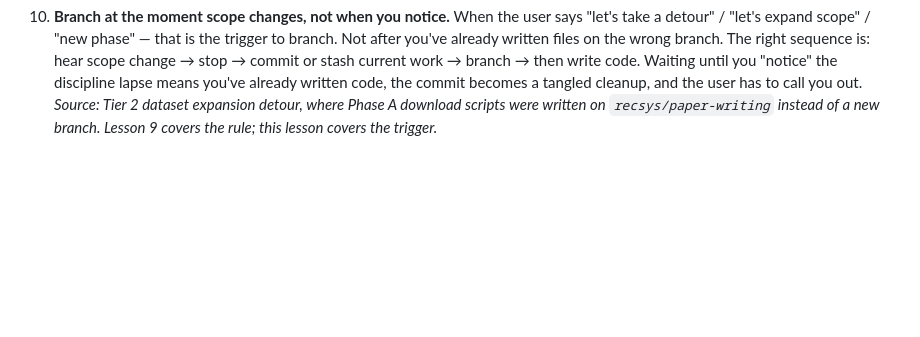
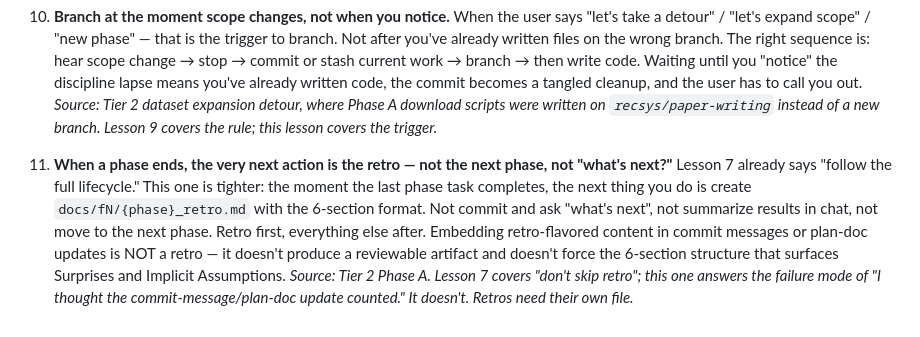
Before and after one commit to kar-ganap/x-algorithm-enhancements, a Markdown page: tasks/lessons.md, the part around the change. Rendered like a GitHub page; blank space fills up the shorter version.

```diff
--- a/tasks/lessons.md
+++ b/tasks/lessons.md
@@ -23,3 +23,5 @@ Self-improvement log. After any correction from the user, record the pattern and
 9. **One phase = one branch. Commit, push, wait for merge.** Each phase (a reasonable chunk of TDD work to completion) gets its own branch off main. At the end of the phase: commit, push, stop. The user creates the PR and merges to main. Only create the next branch off main after the user gives the green light. Do NOT start the next phase on the same branch, do NOT pile multiple phases into one branch, do NOT work without committing. *Source: RecSys Phases 1-3, where 3 phases accumulated uncommitted on the wrong branch (`paper/f2-preprint`). Cost: messy stash/checkout, conflict resolution on files that don't belong on the branch.*
 
 10. **Branch at the moment scope changes, not when you notice.** When the user says "let's take a detour" / "let's expand scope" / "new phase" — that is the trigger to branch. Not after you've already written files on the wrong branch. The right sequence is: hear scope change → stop → commit or stash current work → branch → then write code. Waiting until you "notice" the discipline lapse means you've already written code, the commit becomes a tangled cleanup, and the user has to call you out. *Source: Tier 2 dataset expansion detour, where Phase A download scripts were written on `recsys/paper-writing` instead of a new branch. Lesson 9 covers the rule; this lesson covers the trigger.*
+
+11. **When a phase ends, the very next action is the retro — not the next phase, not "what's next?"** Lesson 7 already says "follow the full lifecycle." This one is tighter: the moment the last phase task completes, the next thing you do is create `docs/fN/{phase}_retro.md` with the 6-section format. Not commit and ask "what's next", not summarize results in chat, not move to the next phase. Retro first, everything else after. Embedding retro-flavored content in commit messages or plan-doc updates is NOT a retro — it doesn't produce a reviewable artifact and doesn't force the 6-section structure that surfaces Surprises and Implicit Assumptions. *Source: Tier 2 Phase A. Lesson 7 covers "don't skip retro"; this one answers the failure mode of "I thought the commit-message/plan-doc update counted." It doesn't. Retros need their own file.*
```
Also changed, not shown: docs/f2/tier2_phase_a_retro.md (added, +124 -0 lines).
